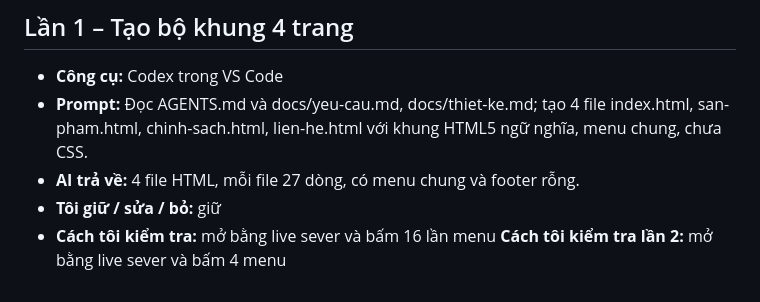
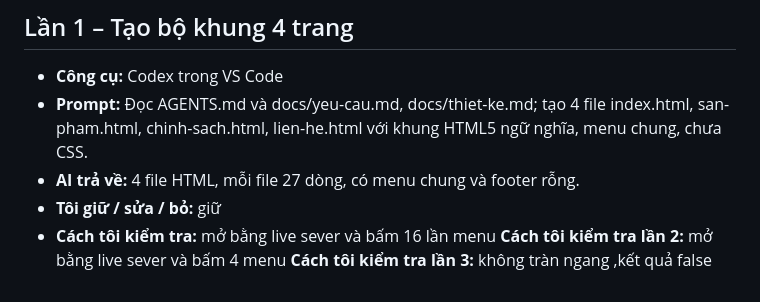
Before and after one commit to phucantran616-droid/a3-an-toplap, a Markdown page: AI_LOG.md, the part around the change. GitHub-like rendering.

```diff
--- a/AI_LOG.md
+++ b/AI_LOG.md
@@ -9,3 +9,4 @@
 - **Tôi giữ / sửa / bỏ:** giữ
 - **Cách tôi kiểm tra:** mở bằng live sever và bấm 16 lần menu
 **Cách tôi kiểm tra lần 2:** mở bằng live sever và bấm 4 menu
+**Cách tôi kiểm tra lần 3:** không tràn ngang ,kết quả false
```
Also changed, not shown: docs/kiem-thu.md (+1 -0 lines), evidence/t5-thu-nho.png (added).
